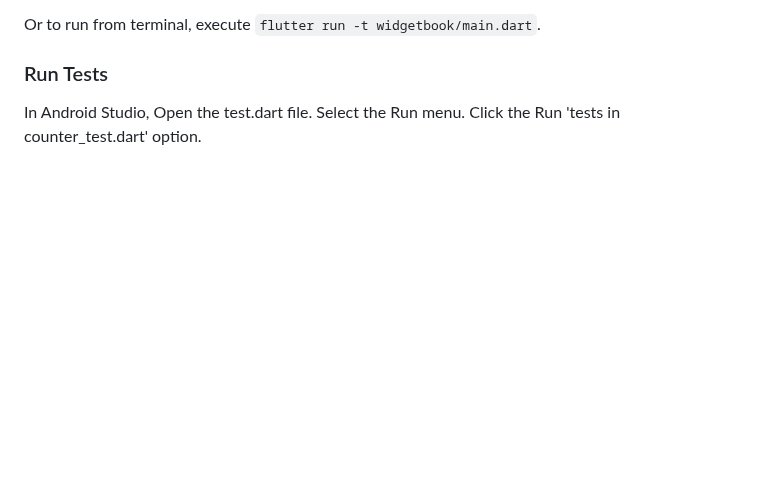
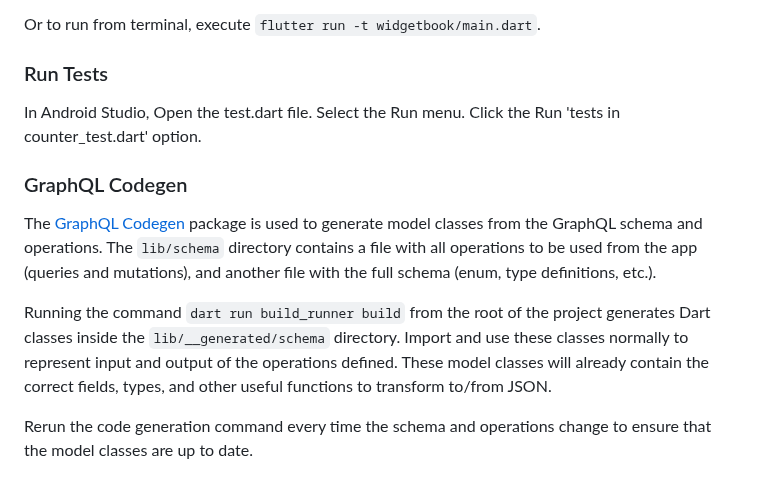
Before and after one commit to micromentor-team/mentoring-flutter-app, a Markdown page: README.md, the part around the change. Rendered like a GitHub page; blank space fills up the shorter version.

Commit message:
Update README to include section on GraphQL Codegen

```diff
--- a/README.md
+++ b/README.md
@@ -130,3 +130,18 @@ Or to run from terminal, execute `flutter run -t widgetbook/main.dart`.
 
 In Android Studio, Open the test.dart file. Select the Run menu. Click the Run
 'tests in counter_test.dart' option.
+
+### GraphQL Codegen
+
+The [GraphQL Codegen](https://pub.dev/documentation/graphql_codegen) package is used to generate
+model classes from the GraphQL schema and operations. The `lib/schema` directory contains a file
+with all operations to be used from the app (queries and mutations), and another file with the
+full schema (enum, type definitions, etc.).
+
+Running the command `dart run build_runner build` from the root of the project generates Dart
+classes inside the `lib/__generated/schema` directory. Import and use these classes normally to
+represent input and output of the operations defined. These model classes will already contain the
+correct fields, types, and other useful functions to transform to/from JSON.
+
+Rerun the code generation command every time the schema and operations change to ensure that the
+model classes are up to date.
```
